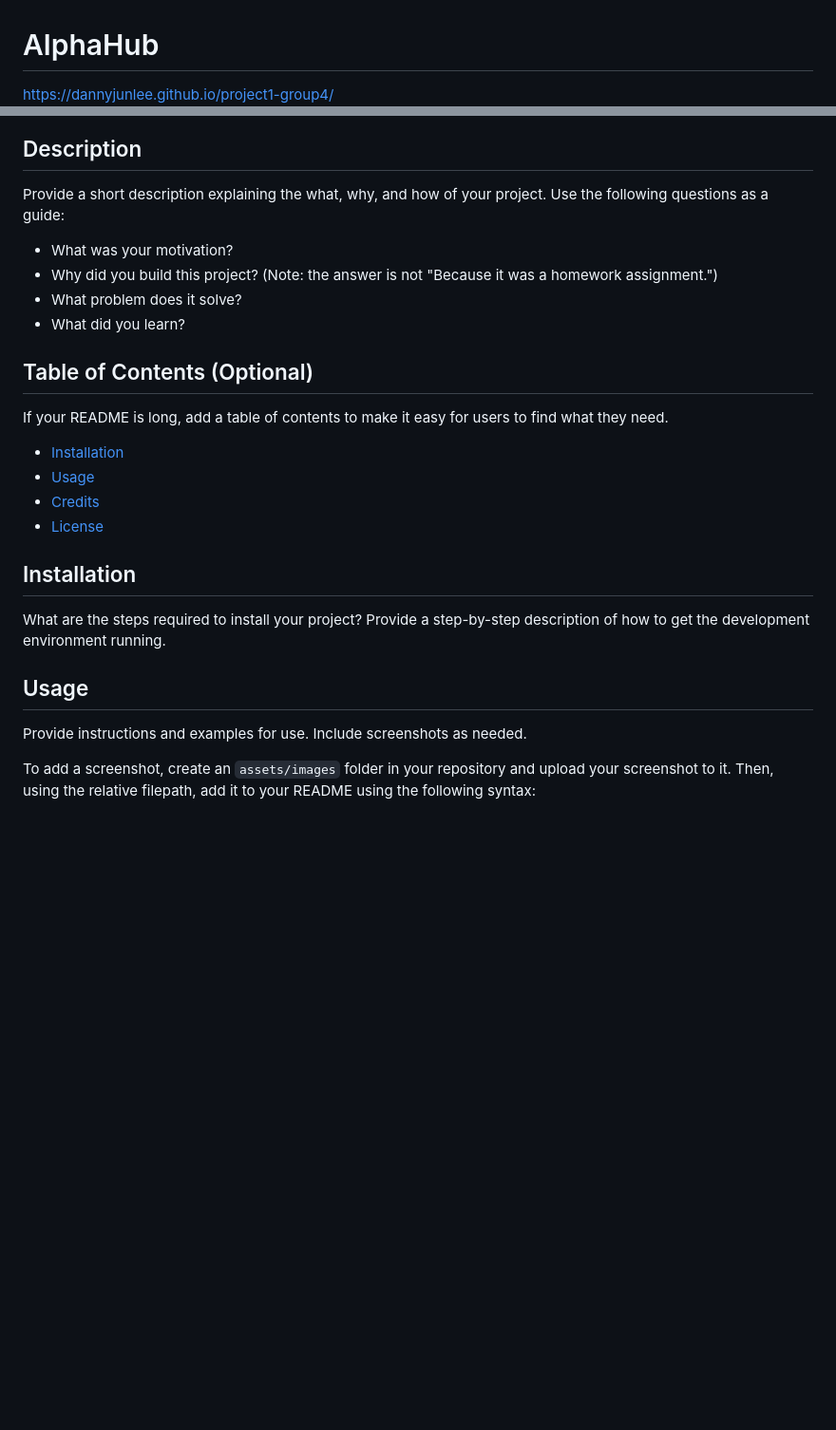
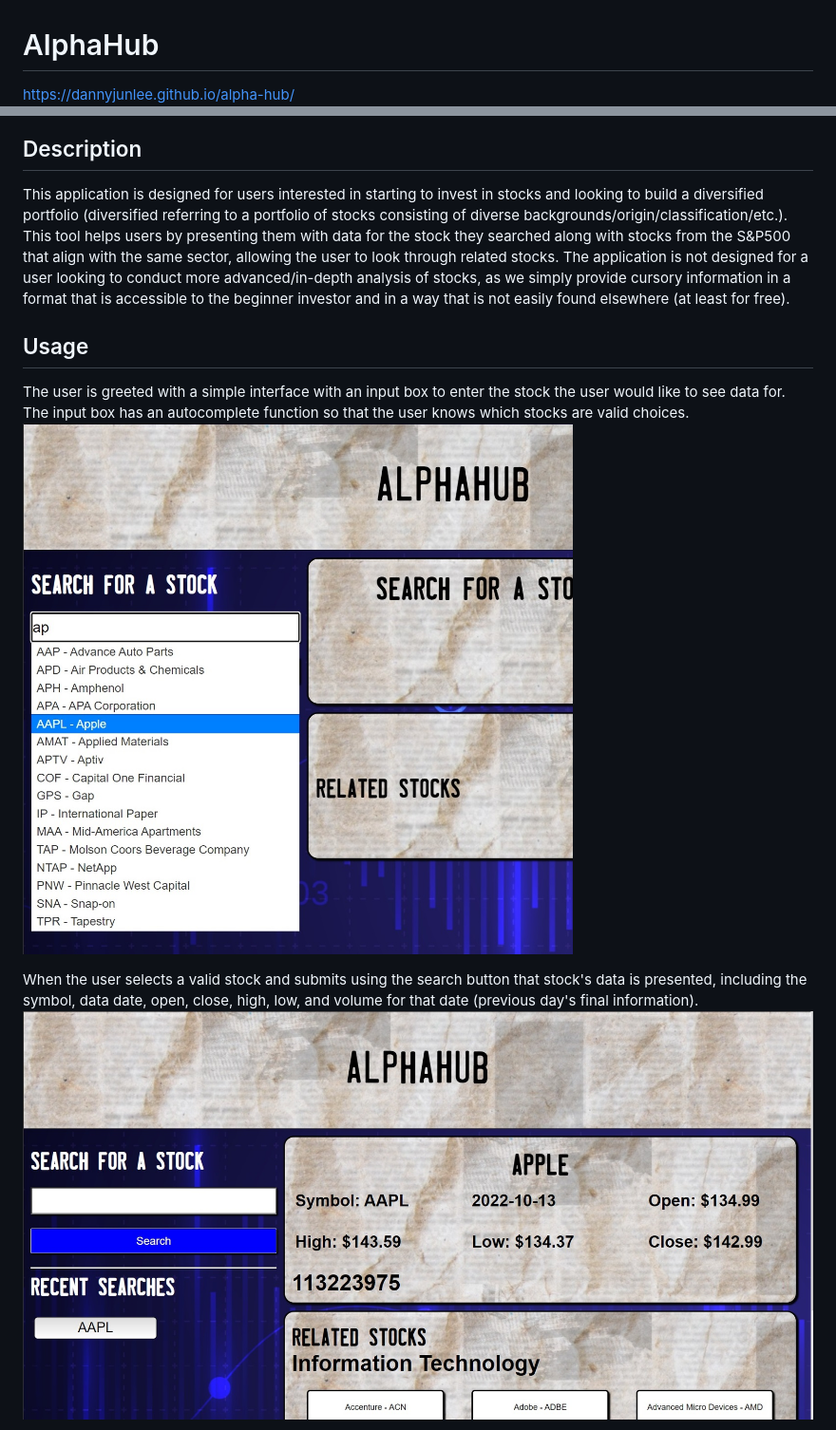
Before and after one commit to dannyjunlee/alpha-hub, a Markdown page: README.md, 2 parts joined by grey strips. Shown: that part at 95% size. Rendered like a GitHub page; pictures changed too: assets/images/autocompleteshot.jpg, assets/images/searchedshot.jpg; blank space fills up the shorter version.

Commit message:
created basic readme file

```diff
--- a/README.md
+++ b/README.md
@@ -1,34 +1,18 @@
 # AlphaHub
 
-https://dannyjunlee.github.io/project1-group4/
+https://dannyjunlee.github.io/alpha-hub/
 <br><img src="assets/images/mainscreenshot.jpg" style="width:300px; height auto;">
 
 
 ## Description
 
-Provide a short description explaining the what, why, and how of your project. Use the following questions as a guide:
-
-- What was your motivation?
-- Why did you build this project? (Note: the answer is not "Because it was a homework assignment.")
-- What problem does it solve?
-- What did you learn?
-
-## Table of Contents (Optional)
-
-If your README is long, add a table of contents to make it easy for users to find what they need.
-
-- [Installation](#installation)
-- [Usage](#usage)
-- [Credits](#credits)
-- [License](#license)
-
-## Installation
-
-What are the steps required to install your project? Provide a step-by-step description of how to get the development environment running.
+This application is designed for users interested in starting to invest in stocks and looking to build a diversified portfolio (diversified referring to a portfolio of stocks consisting of diverse backgrounds/origin/classification/etc.). This tool helps users by presenting them with data for the stock they searched along with stocks from the S&P500 that align with the same sector, allowing the user to look through related stocks. The application is not designed for a user looking to conduct more advanced/in-depth analysis of stocks, as we simply provide cursory information in a format that is accessible to the beginner investor and in a way that is not easily found elsewhere (at least for free).
 
 ## Usage
 
-Provide instructions and examples for use. Include screenshots as needed.
+The user is greeted with a simple interface with an input box to enter the stock the user would like to see data for. The input box has an autocomplete function so that the user knows which stocks are valid choices.
+<br><img src="assets/images/autocompleteshot.jpg" style="width:300px; height auto;">
 
-To add a screenshot, create an `assets/images` folder in your repository and upload your screenshot to it. Then, using the relative filepath, add it to your README using the following syntax:
+When the user selects a valid stock and submits using the search button that stock's data is presented, including the symbol, data date, open, close, high, low, and volume for that date (previous day's final information).
+<br><img src="assets/images/searchedshot.jpg" style="width:300px; height auto;">
 
```
Also changed, not shown: other parts of README.md (+9 -9 lines), assets/images/recentlistshot.jpg (added), assets/images/relatedshot.jpg (added).
